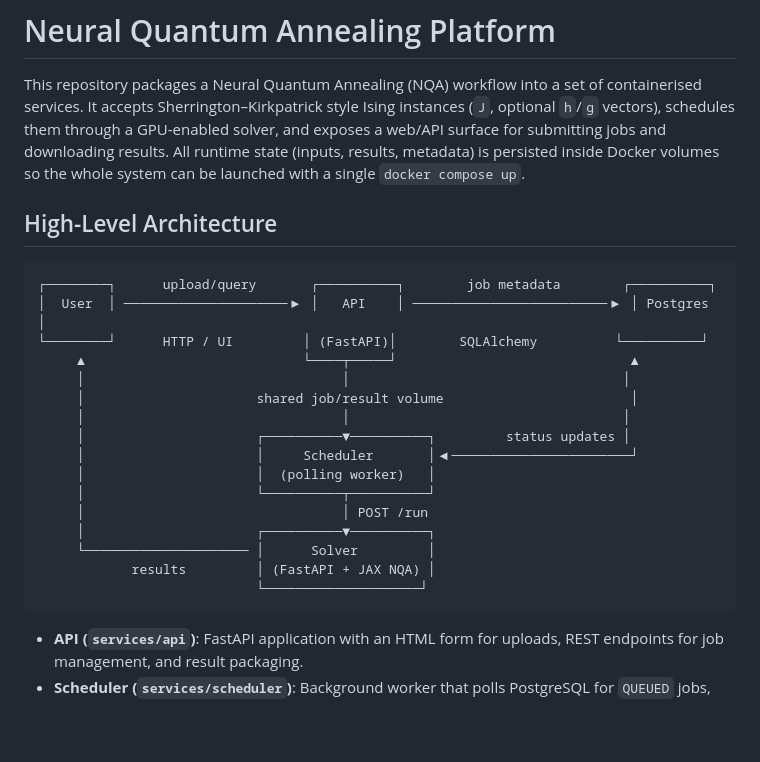
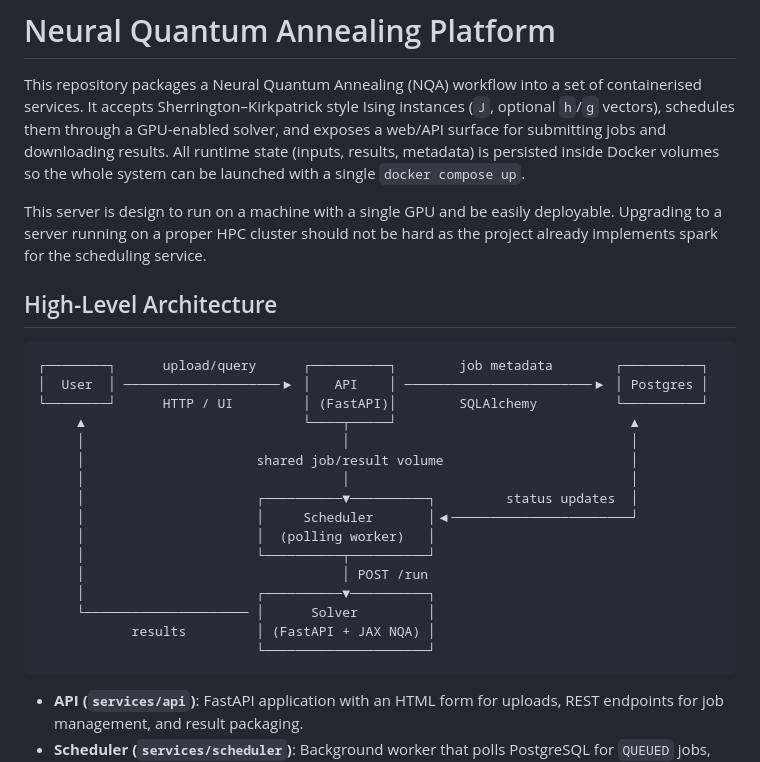
Before and after one commit to lucaleonect/nqa_server, a Markdown page: README.md, the part around the change. GitHub-like rendering; blank space fills up the shorter version.

````diff
--- a/README.md
+++ b/README.md
@@ -2,18 +2,20 @@
 
 This repository packages a Neural Quantum Annealing (NQA) workflow into a set of containerised services.  It accepts Sherrington–Kirkpatrick style Ising instances (`J`, optional `h`/`g` vectors), schedules them through a GPU-enabled solver, and exposes a web/API surface for submitting jobs and downloading results.  All runtime state (inputs, results, metadata) is persisted inside Docker volumes so the whole system can be launched with a single `docker compose up`.
 
+This server is design to run on a machine with a single GPU and be easily deployable.
+Upgrading to a server running on a proper HPC cluster should not be hard as the project already implements spark for the scheduling service.
 
 ## High-Level Architecture
 
 ```
-┌────────┐      upload/query       ┌──────────┐        job metadata        ┌──────────┐
-│  User  │ ─────────────────────▶ │   API    │ ─────────────────────────▶ │ Postgres │
+┌────────┐      upload/query      ┌──────────┐        job metadata        ┌──────────┐
+│  User  │ ────────────────────▶ │   API    │ ────────────────────────▶ │ Postgres │
 └────────┘      HTTP / UI         │ (FastAPI)│        SQLAlchemy          └──────────┘
      ▲                            └────┬─────┘                              ▲
-     │                                 │                                   │
+     │                                 │                                    │
      │                      shared job/result volume                        │
-     │                                 │                                   │
-     │                      ┌──────────▼──────────┐         status updates │
+     │                                 │                                    │
+     │                      ┌──────────▼──────────┐         status updates  │
      │                      │     Scheduler       │◀───────────────────────┘
      │                      │  (polling worker)   │
      │                      └──────────┬──────────┘
@@ -21,7 +23,7 @@ This repository packages a Neural Quantum Annealing (NQA) workflow into a set of
      │                      ┌──────────▼──────────┐
      └───────────────────── │      Solver         │
             results         │ (FastAPI + JAX NQA) │
-                            └────────────────────┘
+                            └─────────────────────┘
 ```
 
 - **API (`services/api`)**: FastAPI application with an HTML form for uploads, REST endpoints for job management, and result packaging.
````
